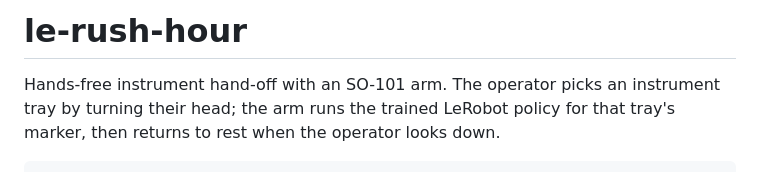
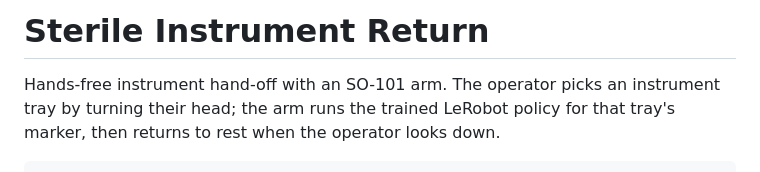
Before and after one commit to danyols/le-rush-hour, a Markdown page: README.md, the part around the change. GitHub-like rendering.

Commit message:
Rename project from 'le-rush-hour' to 'Sterile Instrument Return'

```diff
--- a/README.md
+++ b/README.md
@@ -1,4 +1,4 @@
-# le-rush-hour
+# Sterile Instrument Return
 
 Hands-free instrument hand-off with an SO-101 arm. The operator picks an instrument tray by turning
 their head; the arm runs the trained LeRobot policy for that tray's marker, then returns to rest
```
